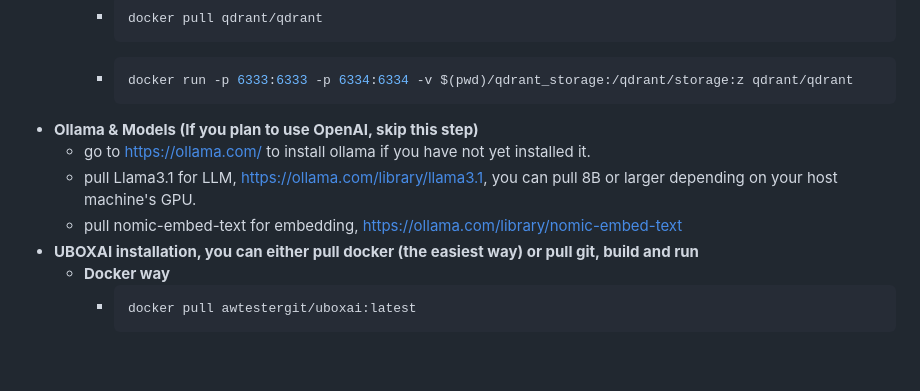
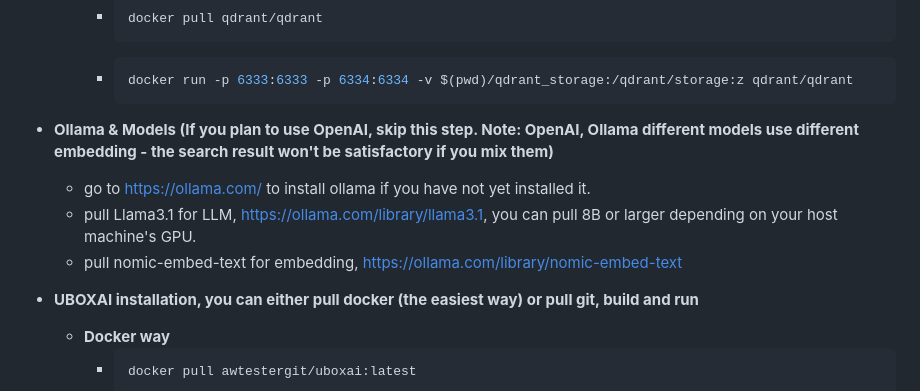
Before and after one commit to awtestergit/UBOXAI, a Markdown page: README.md, the part around the change. Drawn GitHub-style; blank space fills up the shorter version.

````diff
--- a/README.md
+++ b/README.md
@@ -54,10 +54,11 @@ All services are deployed on one single host machine.
     - ```bash
       docker run -p 6333:6333 -p 6334:6334 -v $(pwd)/qdrant_storage:/qdrant/storage:z qdrant/qdrant
       ```
-- **Ollama & Models (If you plan to use OpenAI, skip this step)**
+- **Ollama & Models (If you plan to use OpenAI, skip this step. Note: OpenAI, Ollama different models use different embedding - the search result won't be satisfactory if you mix them)**
   - go to https://ollama.com/ to install ollama if you have not yet installed it.
   - pull Llama3.1 for LLM, https://ollama.com/library/llama3.1, you can pull 8B or larger depending on your host machine's GPU.
   - pull nomic-embed-text for embedding, https://ollama.com/library/nomic-embed-text
+
 - **UBOXAI installation, you can either pull docker (the easiest way) or pull git, build and run**
   - **Docker way**
     - ```bash
````
